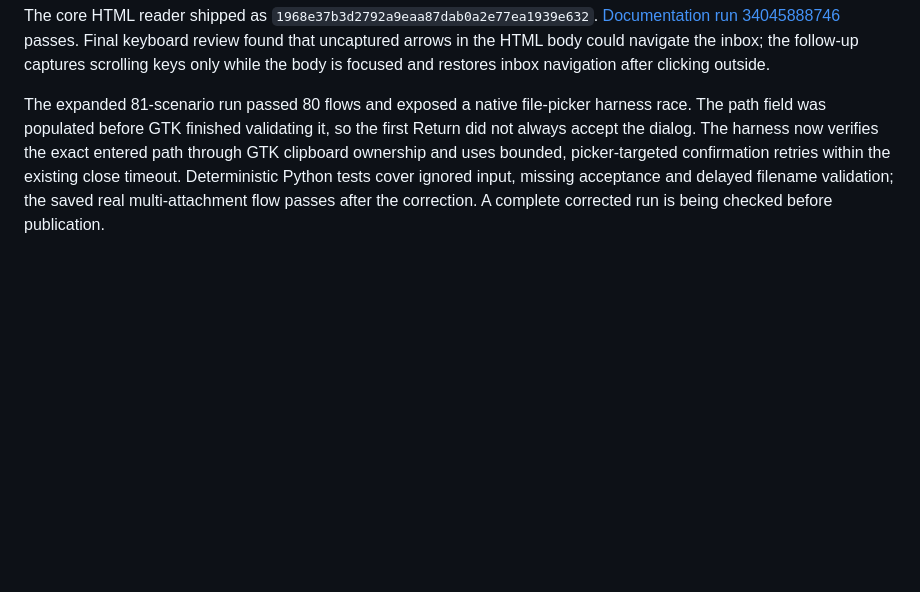
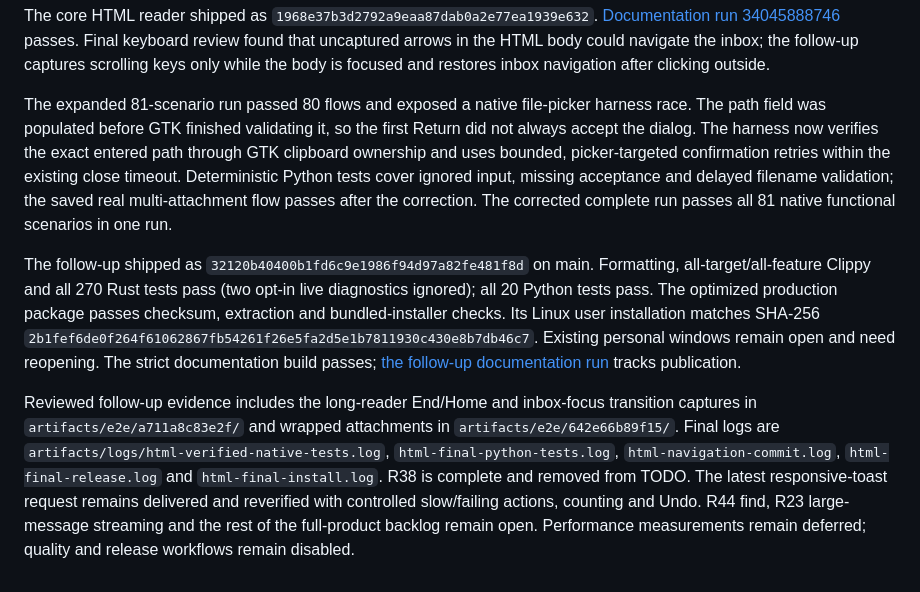
Before and after one commit to sam-ruff/shep.so, a Markdown page: docs/COMPLETION.md, the part around the change. Drawn GitHub-style; blank space fills up the shorter version.

Commit message:
docs: record verified HTML reader and immediate toast regressions

```diff
--- a/docs/COMPLETION.md
+++ b/docs/COMPLETION.md
@@ -262,4 +262,9 @@ The optimized production package passes checksum, extraction and bundled-install
 
 The core HTML reader shipped as `1968e37b3d2792a9eaa87dab0a2e77ea1939e632`. [Documentation run 34045888746](https://github.com/sam-ruff/shep.so/actions/runs/34045888746) passes. Final keyboard review found that uncaptured arrows in the HTML body could navigate the inbox; the follow-up captures scrolling keys only while the body is focused and restores inbox navigation after clicking outside.
 
-The expanded 81-scenario run passed 80 flows and exposed a native file-picker harness race. The path field was populated before GTK finished validating it, so the first Return did not always accept the dialog. The harness now verifies the exact entered path through GTK clipboard ownership and uses bounded, picker-targeted confirmation retries within the existing close timeout. Deterministic Python tests cover ignored input, missing acceptance and delayed filename validation; the saved real multi-attachment flow passes after the correction. A complete corrected run is being checked before publication.
+The expanded 81-scenario run passed 80 flows and exposed a native file-picker harness race. The path field was populated before GTK finished validating it, so the first Return did not always accept the dialog. The harness now verifies the exact entered path through GTK clipboard ownership and uses bounded, picker-targeted confirmation retries within the existing close timeout. Deterministic Python tests cover ignored input, missing acceptance and delayed filename validation; the saved real multi-attachment flow passes after the correction. The corrected complete run passes all 81 native functional scenarios in one run.
+
+
+The follow-up shipped as `32120b40400b1fd6c9e1986f94d97a82fe481f8d` on main. Formatting, all-target/all-feature Clippy and all 270 Rust tests pass (two opt-in live diagnostics ignored); all 20 Python tests pass. The optimized production package passes checksum, extraction and bundled-installer checks. Its Linux user installation matches SHA-256 `2b1fef6de0f264f61062867fb54261f26e5fa2d5e1b7811930c430e8b7db46c7`. Existing personal windows remain open and need reopening. The strict documentation build passes; [the follow-up documentation run](https://github.com/sam-ruff/shep.so/actions/runs/34047461991) tracks publication.
+
+Reviewed follow-up evidence includes the long-reader End/Home and inbox-focus transition captures in `artifacts/e2e/a711a8c83e2f/` and wrapped attachments in `artifacts/e2e/642e66b89f15/`. Final logs are `artifacts/logs/html-verified-native-tests.log`, `html-final-python-tests.log`, `html-navigation-commit.log`, `html-final-release.log` and `html-final-install.log`. R38 is complete and removed from TODO. The latest responsive-toast request remains delivered and reverified with controlled slow/failing actions, counting and Undo. R44 find, R23 large-message streaming and the rest of the full-product backlog remain open. Performance measurements remain deferred; quality and release workflows remain disabled.
```
Also changed, not shown: TODO.md (+0 -1 lines), docs/REQUEST_AUDIT.md (+2 -2 lines).
